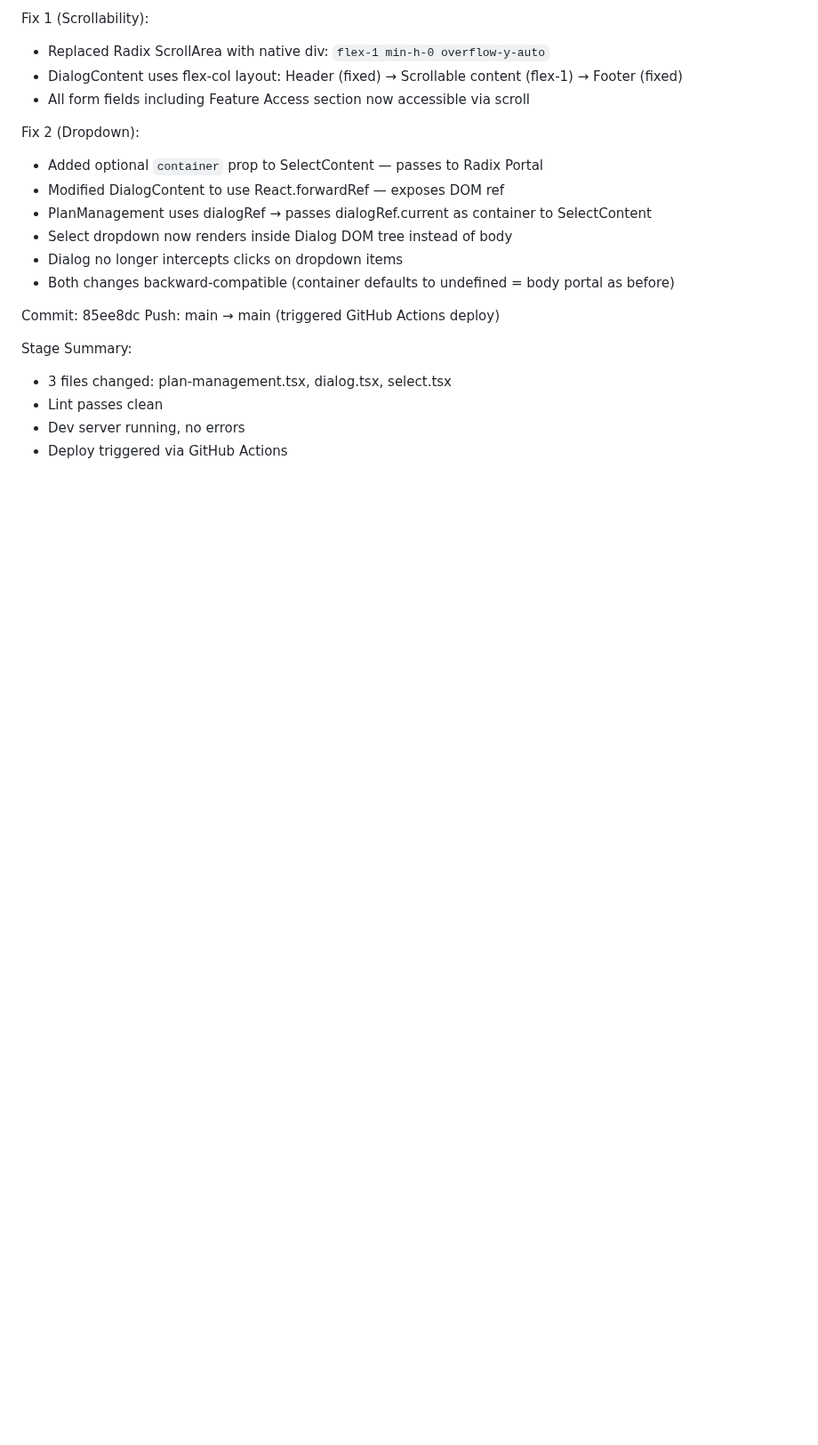
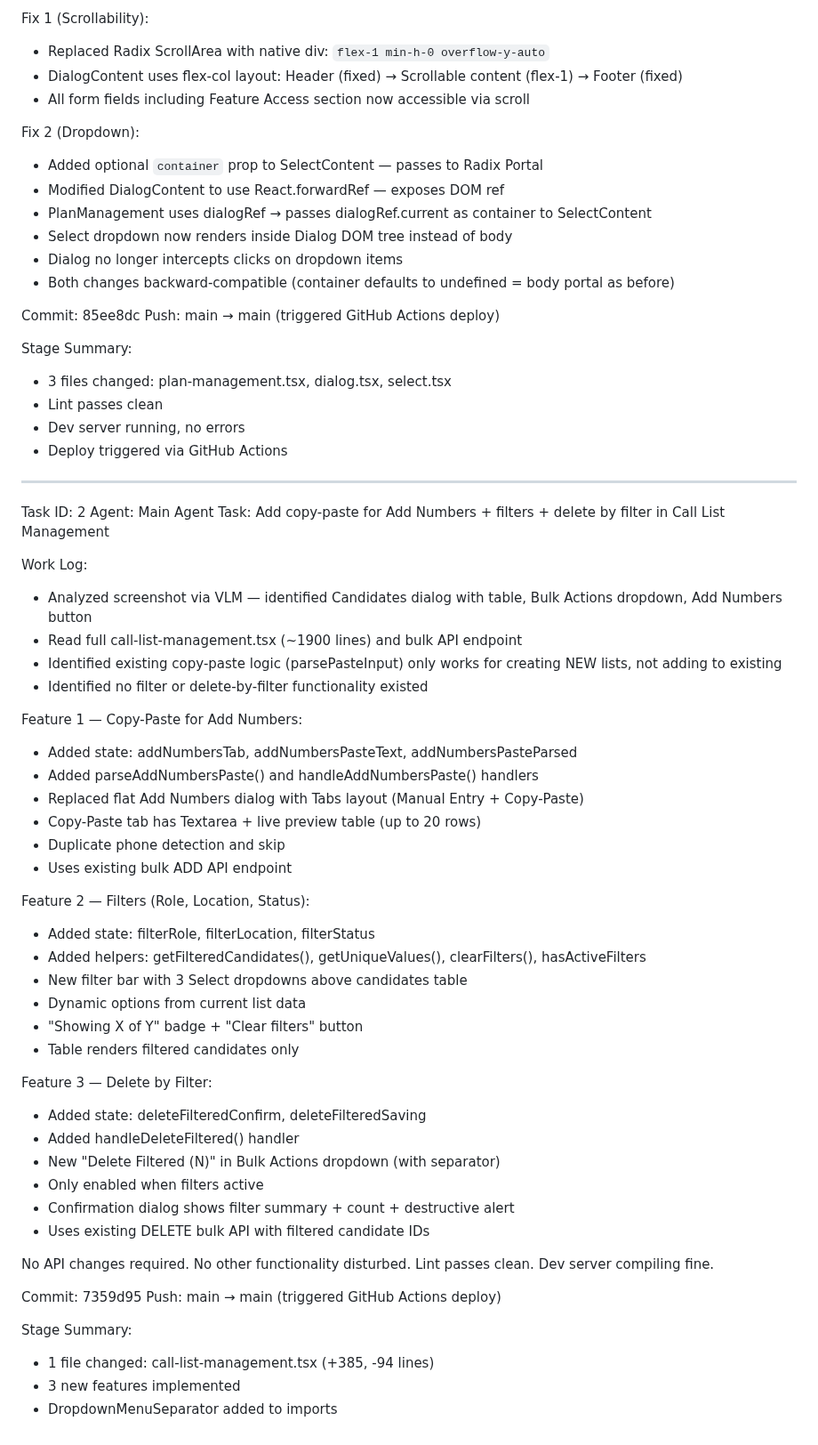
Before and after one commit to akoltasolutions/recruitpro, a Markdown page: worklog.md, the part around the change. Shown at 89% size. Rendered like a GitHub page; blank space fills up the shorter version.

Commit message:
d6f8e8f8-5019-492e-8ca7-c2731c0a5a4a

```diff
--- a/worklog.md
+++ b/worklog.md
@@ -342,3 +342,49 @@ Stage Summary:
 - Lint passes clean
 - Dev server running, no errors
 - Deploy triggered via GitHub Actions
+
+---
+Task ID: 2
+Agent: Main Agent
+Task: Add copy-paste for Add Numbers + filters + delete by filter in Call List Management
+
+Work Log:
+- Analyzed screenshot via VLM — identified Candidates dialog with table, Bulk Actions dropdown, Add Numbers button
+- Read full call-list-management.tsx (~1900 lines) and bulk API endpoint
+- Identified existing copy-paste logic (parsePasteInput) only works for creating NEW lists, not adding to existing
+- Identified no filter or delete-by-filter functionality existed
+
+Feature 1 — Copy-Paste for Add Numbers:
+- Added state: addNumbersTab, addNumbersPasteText, addNumbersPasteParsed
+- Added parseAddNumbersPaste() and handleAddNumbersPaste() handlers
+- Replaced flat Add Numbers dialog with Tabs layout (Manual Entry + Copy-Paste)
+- Copy-Paste tab has Textarea + live preview table (up to 20 rows)
+- Duplicate phone detection and skip
+- Uses existing bulk ADD API endpoint
+
+Feature 2 — Filters (Role, Location, Status):
+- Added state: filterRole, filterLocation, filterStatus
+- Added helpers: getFilteredCandidates(), getUniqueValues(), clearFilters(), hasActiveFilters
+- New filter bar with 3 Select dropdowns above candidates table
+- Dynamic options from current list data
+- "Showing X of Y" badge + "Clear filters" button
+- Table renders filtered candidates only
+
+Feature 3 — Delete by Filter:
+- Added state: deleteFilteredConfirm, deleteFilteredSaving
+- Added handleDeleteFiltered() handler
+- New "Delete Filtered (N)" in Bulk Actions dropdown (with separator)
+- Only enabled when filters active
+- Confirmation dialog shows filter summary + count + destructive alert
+- Uses existing DELETE bulk API with filtered candidate IDs
+
+No API changes required. No other functionality disturbed.
+Lint passes clean. Dev server compiling fine.
+
+Commit: 7359d95
+Push: main → main (triggered GitHub Actions deploy)
+
+Stage Summary:
+- 1 file changed: call-list-management.tsx (+385, -94 lines)
+- 3 new features implemented
+- DropdownMenuSeparator added to imports
```
